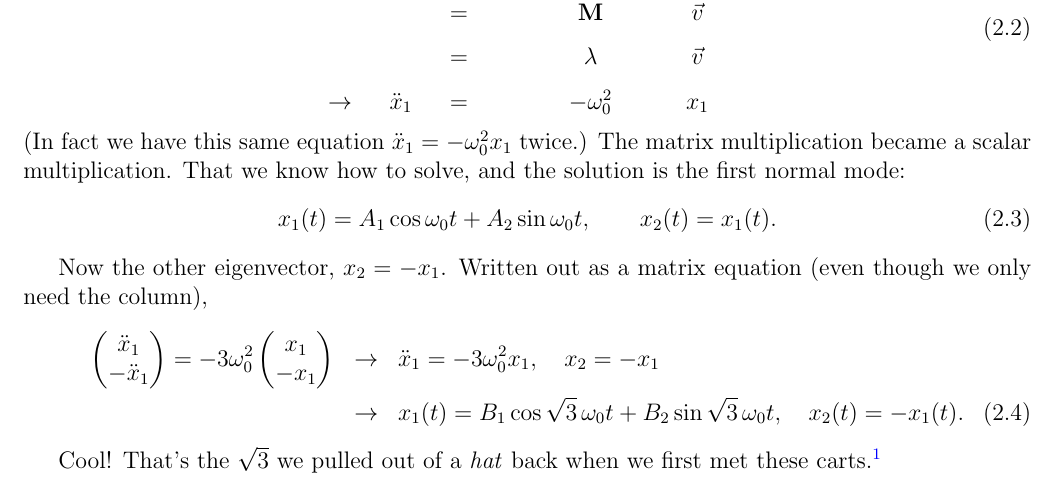
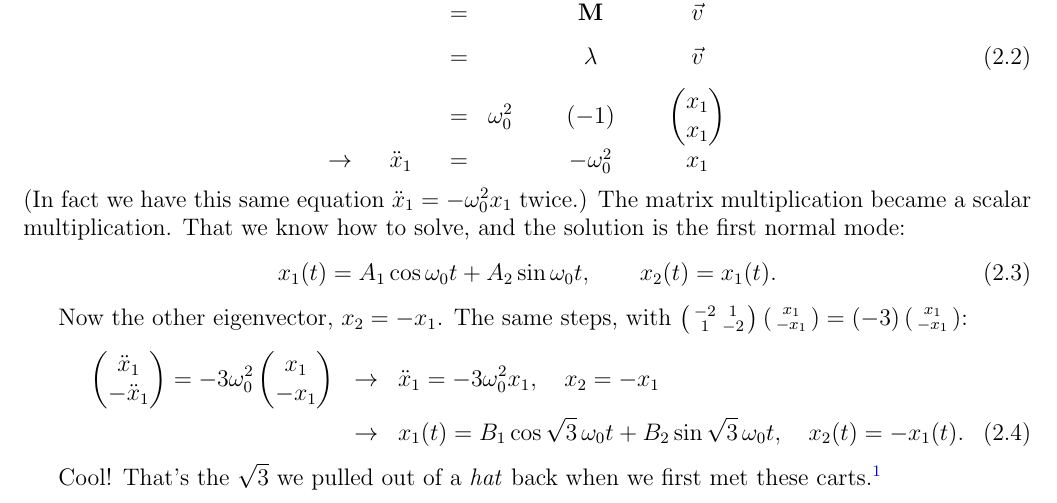
Before and after one commit to mglerner/MathematicalPhysics, a LaTeX document (CoupledDEs/ThreeSpringsHandout/ThreeSpringsTwoWays.tex): part of page 3 of 8, cut so that both start at the same text. Compiled offline with pdfLaTeX.

Commit message:
Three-springs handout: eq 2.2 gets the board's concrete row (= w0^2 (-1) (x1, x1)) before the scalar line; the second-mode lead-in shows the product instead of calling the column a matrix equation; Michael's 'opposed'
Co-Authored-By: Claude Fable 5.1 <noreply@anthropic.com>

```diff
--- a/CoupledDEs/ThreeSpringsHandout/ThreeSpringsTwoWays.tex
+++ b/CoupledDEs/ThreeSpringsHandout/ThreeSpringsTwoWays.tex
@@ -194,6 +194,7 @@ acting on it is just $\lambda_1 = -\wo^2$ times it, and we get
     & \begin{pmatrix} x_1 \\ x_1 \end{pmatrix} \\[1.5ex]
     & & = & & \mathbf{M} & \vec{v} \\[1.5ex]
     & & = & & \lambda & \vec{v} \\[1.5ex]
+    & & = & \wo^2 & (-1) & \begin{pmatrix} x_1 \\ x_1 \end{pmatrix} \\[1.5ex]
     \rightarrow & \ddot{x}_1 & = & & -\wo^2 & x_1
   \end{array}
 \end{equation}
@@ -204,8 +205,10 @@ solution is the first normal mode:
   x_1(t) = A_1\cos\wo t + A_2\sin\wo t, \qquad x_2(t) = x_1(t).
 \end{equation}
 
-Now the other eigenvector, $x_2 = -x_1$. Written out as a matrix equation
-(even though we only need the column),
+Now the other eigenvector, $x_2 = -x_1$. The same steps, with
+$\left(\begin{smallmatrix} -2 & 1 \\ 1 & -2 \end{smallmatrix}\right)
+\left(\begin{smallmatrix} x_1 \\ -x_1 \end{smallmatrix}\right) =
+(-3)\left(\begin{smallmatrix} x_1 \\ -x_1 \end{smallmatrix}\right)$:
 \begin{eqnarray}
   \begin{pmatrix} \ddot{x}_1 \\ -\ddot{x}_1 \end{pmatrix}
   = -3\wo^2 \begin{pmatrix} x_1 \\ -x_1 \end{pmatrix}
```
Also changed, not shown: CoupledDEs/ThreeSpringsHandout/ThreeSpringsTwoWays.pdf, CoupledDEs/ThreeSpringsHandout/ThreeSpringsTwoWays.tex (2 more changed lines).
